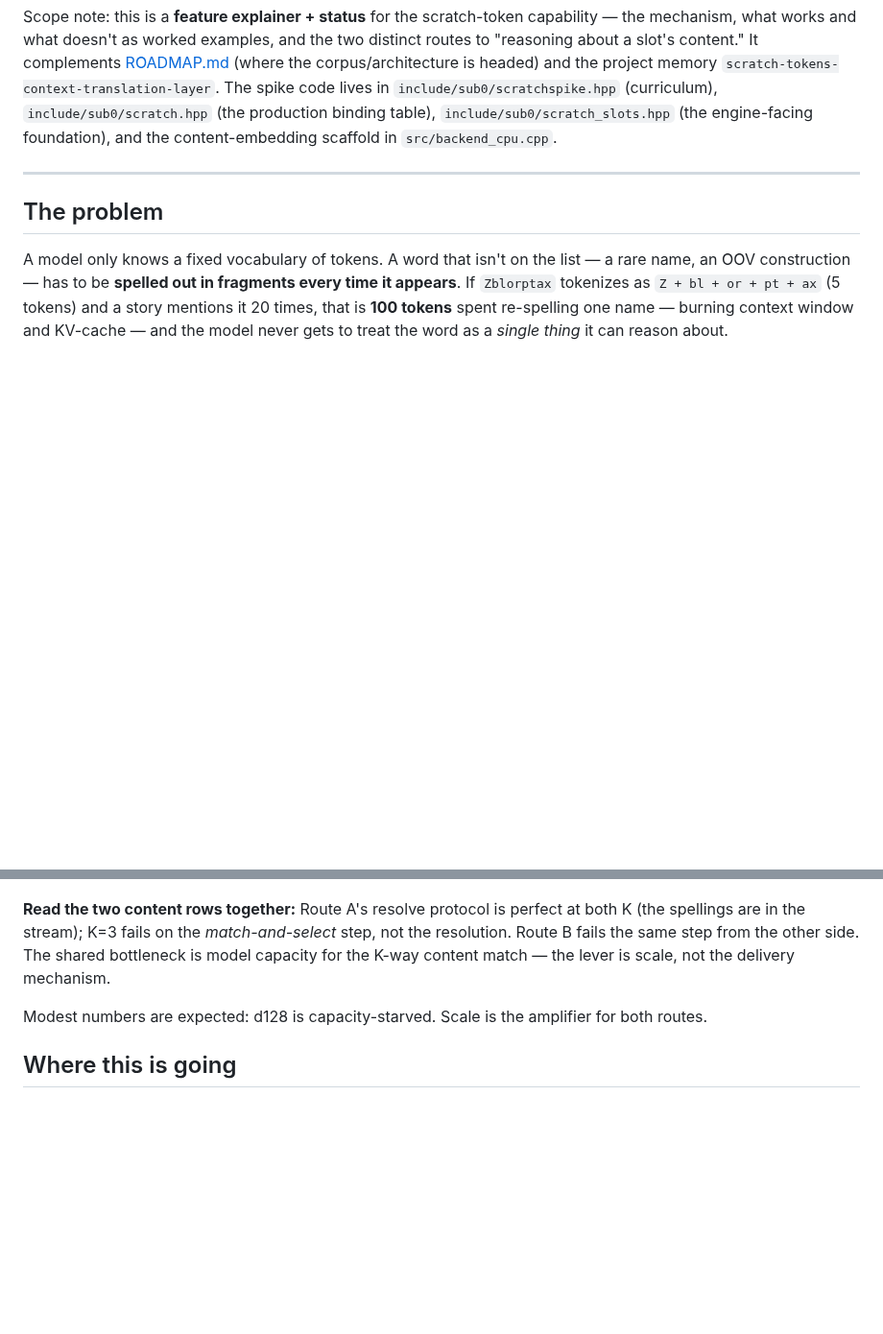
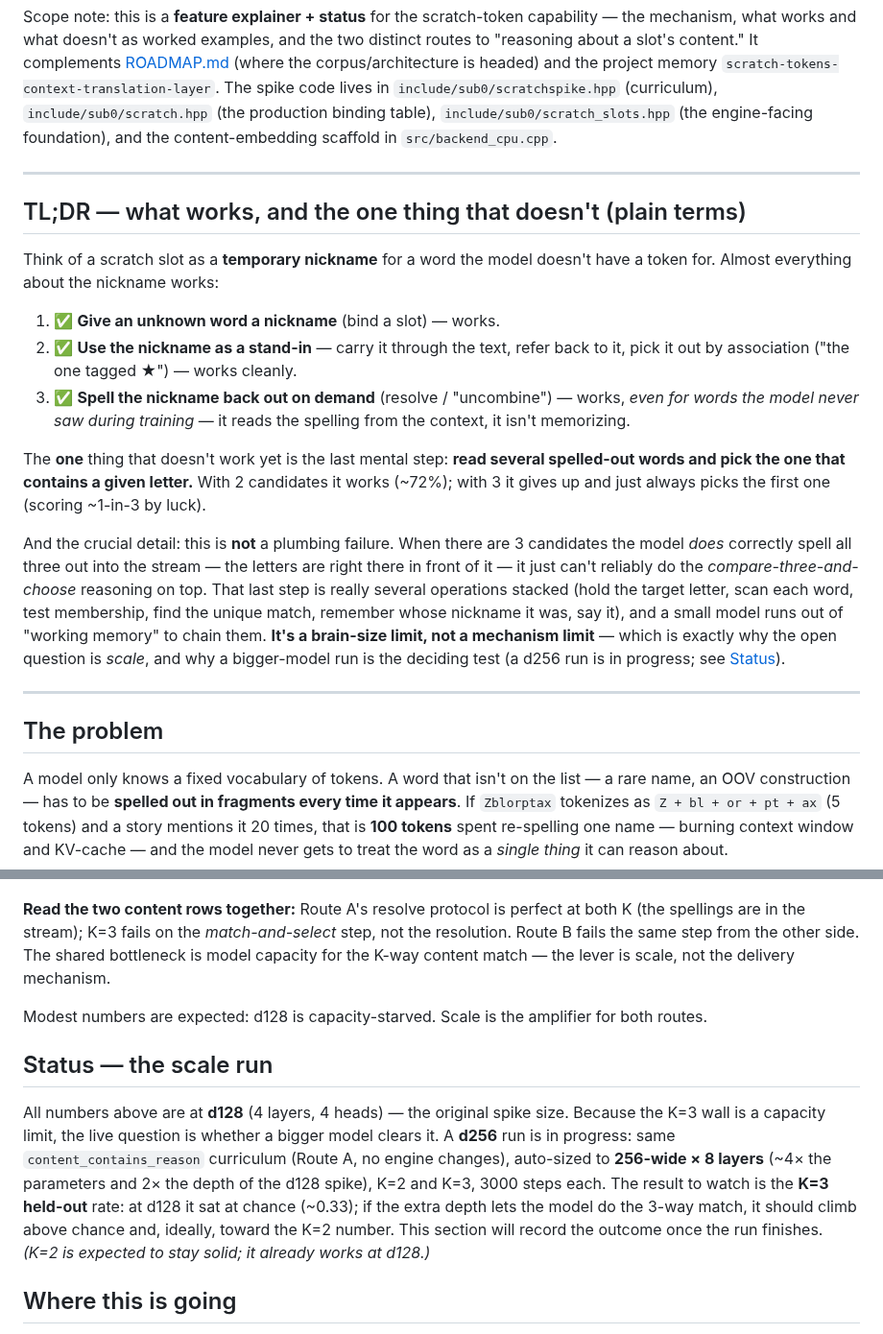
Before and after one commit to CraigHutchinson/Sub0Llm, a Markdown page: docs/SCRATCH_TOKENS.md, 2 parts joined by grey strips. Shown at 96% size. GitHub-like rendering; blank space fills up the shorter version.

Commit message:
docs(scratch): plain-terms TL;DR of what works + the one failing step; note the d256 scale run
Adds a top-of-doc ELI5 box: the nickname mechanism works end-to-end (bind, use as
a stand-in, resolve/spell-out on demand -- held-out too), and the ONE thing that
doesn't is the final compare-N-and-choose reasoning (which spelled-out word
contains letter X): works at 2 candidates (~0.72), collapses to a constant guess
at 3. Crucially framed as a brain-size (capacity) limit, not a plumbing limit --
the model DOES spell all 3 out, it just can't chain the match-and-select on top.
Adds a "Status -- the scale run" section for the in-progress d256 (256-wide x 8
layers) run; the K=3 held-out rate is the number to watch.

Co-Authored-By: Claude Opus 4.8 <noreply@anthropic.com>

```diff
--- a/docs/SCRATCH_TOKENS.md
+++ b/docs/SCRATCH_TOKENS.md
@@ -7,6 +7,31 @@ the project memory `scratch-tokens-context-translation-layer`. The spike code li
 `include/sub0/scratchspike.hpp` (curriculum), `include/sub0/scratch.hpp` (the production binding table),
 `include/sub0/scratch_slots.hpp` (the engine-facing foundation), and the content-embedding scaffold in
 `src/backend_cpu.cpp`.
+
+---
+
+## TL;DR — what works, and the one thing that doesn't (plain terms)
+
+Think of a scratch slot as a **temporary nickname** for a word the model doesn't have a token for. Almost
+everything about the nickname works:
+
+1. ✅ **Give an unknown word a nickname** (bind a slot) — works.
+2. ✅ **Use the nickname as a stand-in** — carry it through the text, refer back to it, pick it out by
+   association ("the one tagged ★") — works cleanly.
+3. ✅ **Spell the nickname back out on demand** (resolve / "uncombine") — works, *even for words the model
+   never saw during training* — it reads the spelling from the context, it isn't memorizing.
+
+The **one** thing that doesn't work yet is the last mental step: **read several spelled-out words and pick
+the one that contains a given letter.** With 2 candidates it works (~72%); with 3 it gives up and just
+always picks the first one (scoring ~1-in-3 by luck).
+
+And the crucial detail: this is **not** a plumbing failure. When there are 3 candidates the model *does*
+correctly spell all three out into the stream — the letters are right there in front of it — it just can't
+reliably do the *compare-three-and-choose* reasoning on top. That last step is really several operations
+stacked (hold the target letter, scan each word, test membership, find the unique match, remember whose
+nickname it was, say it), and a small model runs out of "working memory" to chain them. **It's a
+brain-size limit, not a mechanism limit** — which is exactly why the open question is *scale*, and why a
+bigger-model run is the deciding test (a d256 run is in progress; see [Status](#status--the-scale-run)).
 
 ---
 
@@ -179,6 +204,16 @@ scale, not the delivery mechanism.
 
 Modest numbers are expected: d128 is capacity-starved. Scale is the amplifier for both routes.
 
+## Status — the scale run
+
+All numbers above are at **d128** (4 layers, 4 heads) — the original spike size. Because the K=3 wall is a
+capacity limit, the live question is whether a bigger model clears it. A **d256** run is in progress: same
+`content_contains_reason` curriculum (Route A, no engine changes), auto-sized to **256-wide × 8 layers**
+(~4× the parameters and 2× the depth of the d128 spike), K=2 and K=3, 3000 steps each. The result to watch
+is the **K=3 held-out** rate: at d128 it sat at chance (~0.33); if the extra depth lets the model do the
+3-way match, it should climb above chance and, ideally, toward the K=2 number. This section will record the
+outcome once the run finishes. *(K=2 is expected to stay solid; it already works at d128.)*
+
 ## Where this is going
 
 The content-derived embedding is wired as a **spike with no model-format change**: the learned `enc_w`
```
